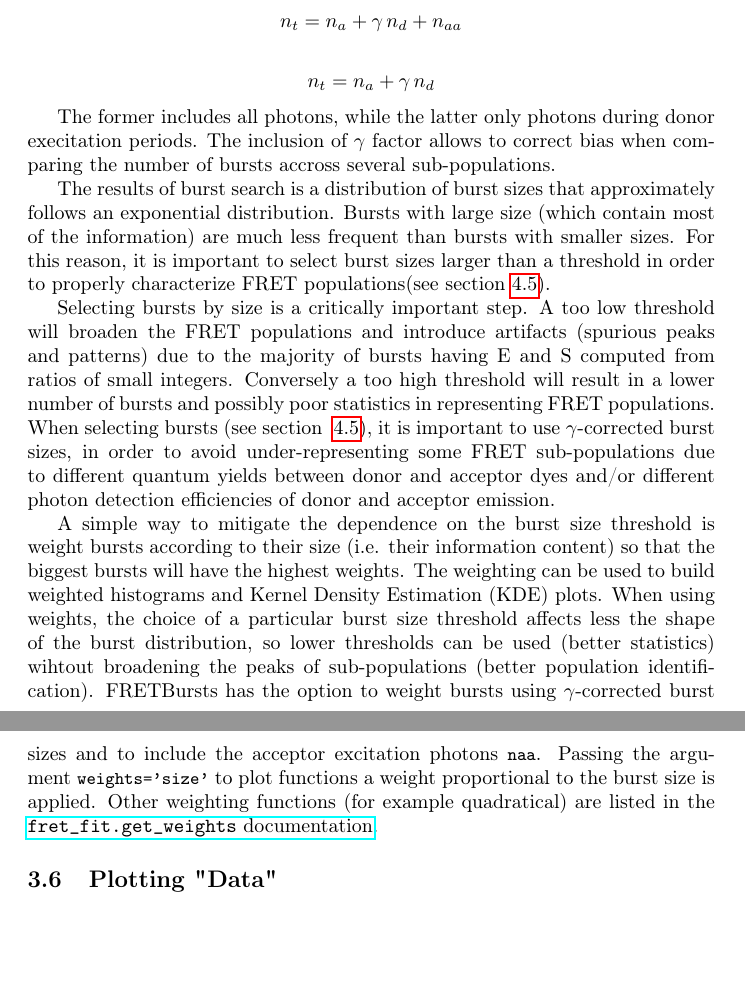
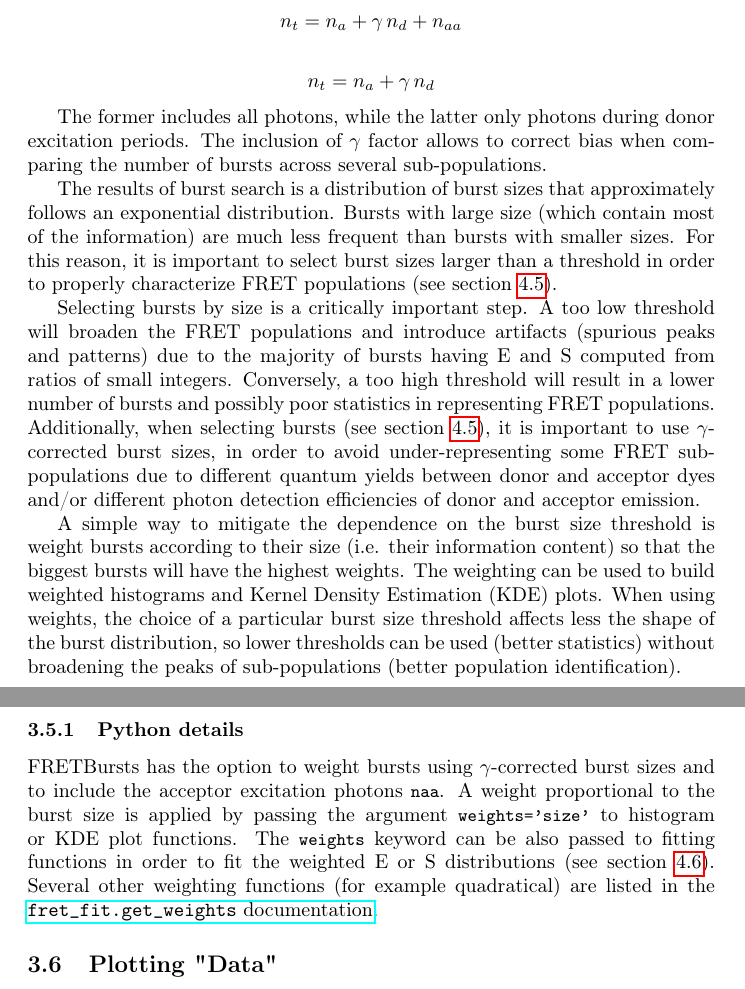
Before and after one commit to tritemio/fretbursts_paper, a LaTeX paper (main.tex, which reads Concepts.tex): two parts of pages 9 and 10 of 25, joined at a grey line, cut so that both start at the same text, the shorter picture padded with empty space. Compiled offline with pdfLaTeX.

Commit message:
edited Concepts.tex

```diff
--- a/Concepts.tex
+++ b/Concepts.tex
@@ -206,24 +206,24 @@ $$n_t = n_a + \gamma\,n_d + n_{aa}$$
 $$n_t = n_a + \gamma\,n_d $$
 
 The former includes all photons, while the latter only photons during
-donor execitation periods.
+donor excitation periods.
 The inclusion of $\gamma$ factor allows to correct
-bias when comparing the number of bursts accross several sub-populations.
+bias when comparing the number of bursts across several sub-populations.
 
 The results of burst search is a distribution of burst sizes that approximately
 follows an exponential distribution.
 Bursts with large size (which contain most of the information)
 are much less frequent than bursts with smaller sizes. For this reason, it is
 important to select burst sizes larger than a threshold in order
-to properly characterize FRET populations(see section~\ref{sec:burstsel}).
+to properly characterize FRET populations (see section~\ref{sec:burstsel}).
 
 Selecting bursts by size is a critically important step.
 A too low threshold will broaden the FRET populations and introduce
 artifacts (spurious peaks and patterns) due to the majority of bursts
 having E and S computed from ratios of small integers.
-Conversely a too high threshold will result in a lower number of bursts
+Conversely, a too high threshold will result in a lower number of bursts
 and possibly poor statistics in representing FRET populations.
-When selecting bursts (see section~~\ref{sec:burstsel}),
+Additionally, when selecting bursts (see section~\ref{sec:burstsel}),
 it is important to use $\gamma$-corrected burst sizes,
 in order to avoid under-representing some FRET sub-populations
 due to different quantum yields between donor and acceptor dyes and/or
@@ -235,13 +235,17 @@ so that the biggest bursts will have the highest weights.
 The weighting can be used to build weighted histograms and Kernel Density
 Estimation (KDE) plots. When using weights, the choice of a particular
 burst size threshold affects less the shape of the burst distribution,
-so lower thresholds can be used (better statistics) wihtout broadening
+so lower thresholds can be used (better statistics) without broadening
 the peaks of sub-populations (better population identification).
+
+\subsubsection{Python details}
 FRETBursts has the option to weight bursts using $\gamma$-corrected
 burst sizes and to include the acceptor excitation photons \verb|naa|.
-Passing the argument \verb|weights='size'| to plot functions
-a weight proportional to the burst size is applied. Other weighting functions
-(for example quadratical) are listed in the
+A weight proportional to the burst size is applied by passing the argument
+\verb|weights='size'| to histogram or KDE plot functions. The \verb|weights|
+keyword can be also passed to fitting functions in order to fit
+the weighted E or S distributions (see section~\ref{sec:fretfit}).
+Several other weighting functions (for example quadratical) are listed in the
 \href{http://fretbursts.readthedocs.org/en/latest/fret_fit.html#fretbursts.fret_fit.get_weights}{\texttt{fret\_fit.get\_weights} documentation}.
 
 \subsection{Plotting "Data"}
```
